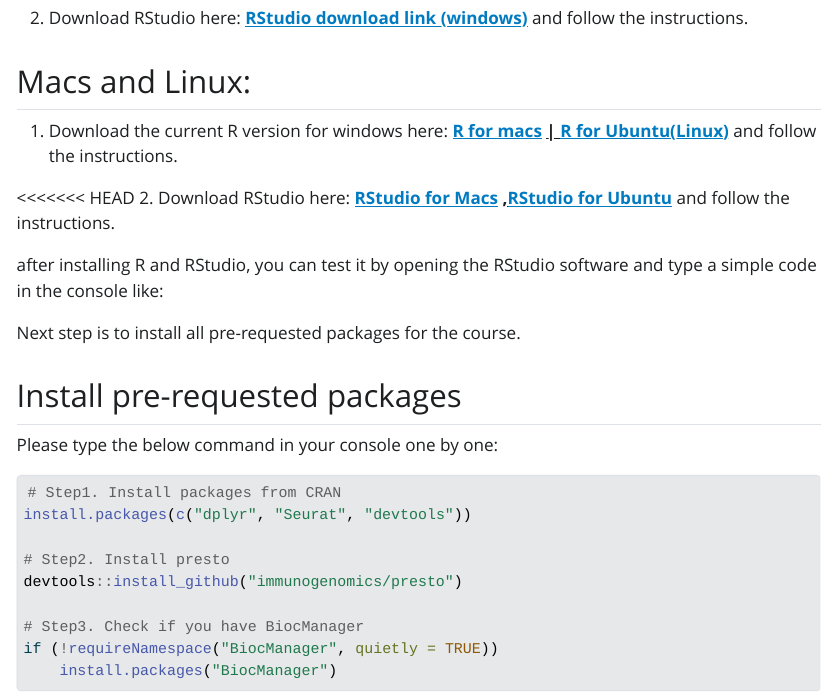
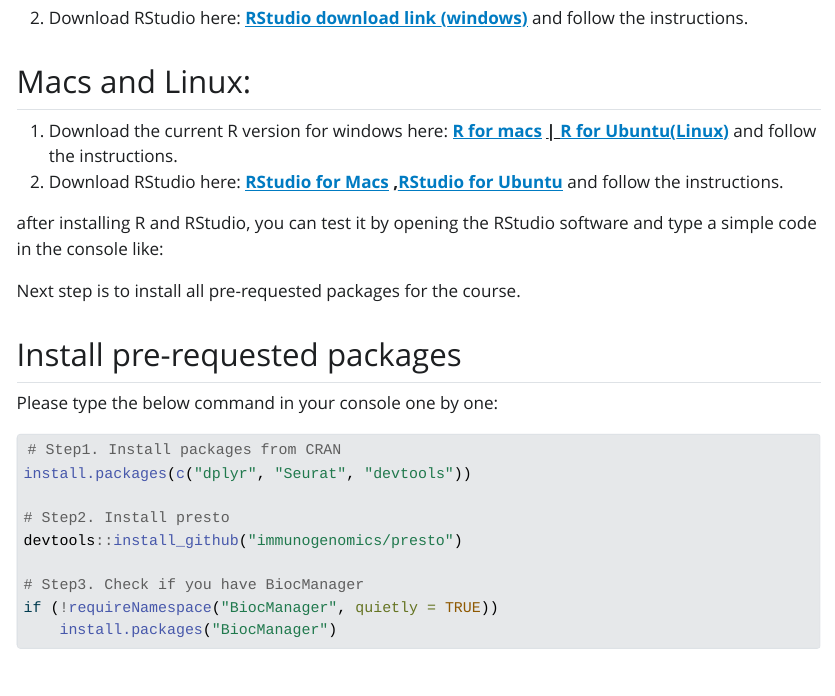
Before and after one commit to ferygood/prepareR, a Quarto document (index.qmd): the page in a window 1100 px wide, from 330 px down. The pictures show the output file index.html that the author committed with the source, opened offline; Quarto's library style sheets are replaced by a plain one without menus.

Commit message:
remove version text

```diff
--- a/index.qmd
+++ b/index.qmd
@@ -15,8 +15,7 @@
 ## Macs and Linux:
 
 1.  Download the current R version for windows here: [[**R for macs**]{.underline}](https://ftp.fau.de/cran/bin/macosx/big-sur-arm64/base/R-4.4.0-arm64.pkg) [**\| [R for Ubuntu(Linux)](https://ftp.fau.de/cran/bin/linux/ubuntu)**]{.underline} and follow the instructions.
-
-\<\<\<\<\<\<\< HEAD 2. Download RStudio here: [[**RStudio for Macs**]{.underline}](https://download1.rstudio.org/electron/macos/RStudio-2024.04.1-748.dmg) [**,[RStudio for Ubuntu](https://download1.rstudio.org/electron/focal/amd64/rstudio-2024.04.1-748-amd64.deb)**]{.underline} and follow the instructions.
+2.  Download RStudio here: [[**RStudio for Macs**]{.underline}](https://download1.rstudio.org/electron/macos/RStudio-2024.04.1-748.dmg) [**,[RStudio for Ubuntu](https://download1.rstudio.org/electron/focal/amd64/rstudio-2024.04.1-748-amd64.deb)**]{.underline} and follow the instructions.
 
 after installing R and RStudio, you can test it by opening the RStudio software and type a simple code in the console like:
 
```
Also changed, not shown: index.html.
